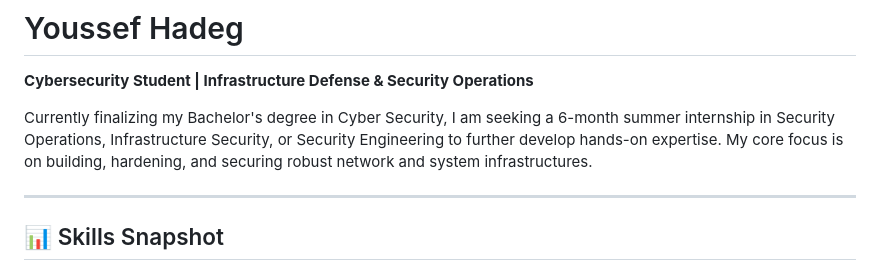
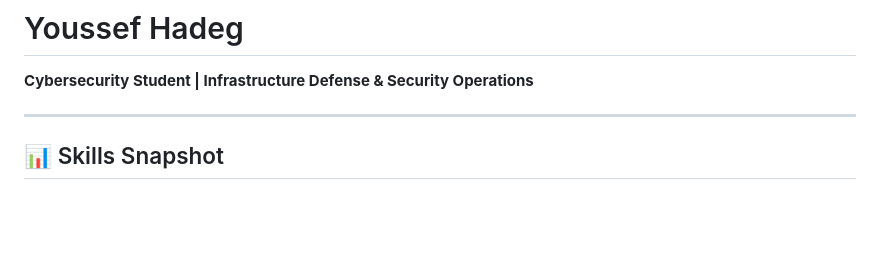
Before and after one commit to youssef2571-cyber/cybersec-portfolio, a Markdown page: README.md, the part around the change. Rendered like a GitHub page; blank space fills up the shorter version.

```diff
--- a/README.md
+++ b/README.md
@@ -1,8 +1,6 @@
 # Youssef Hadeg
 
 **Cybersecurity Student | Infrastructure Defense & Security Operations**
-
-Currently finalizing my Bachelor's degree in Cyber Security, I am seeking a 6-month summer internship in Security Operations, Infrastructure Security, or Security Engineering to further develop hands-on expertise. My core focus is on building, hardening, and securing robust network and system infrastructures.
 
 ---
 
```
